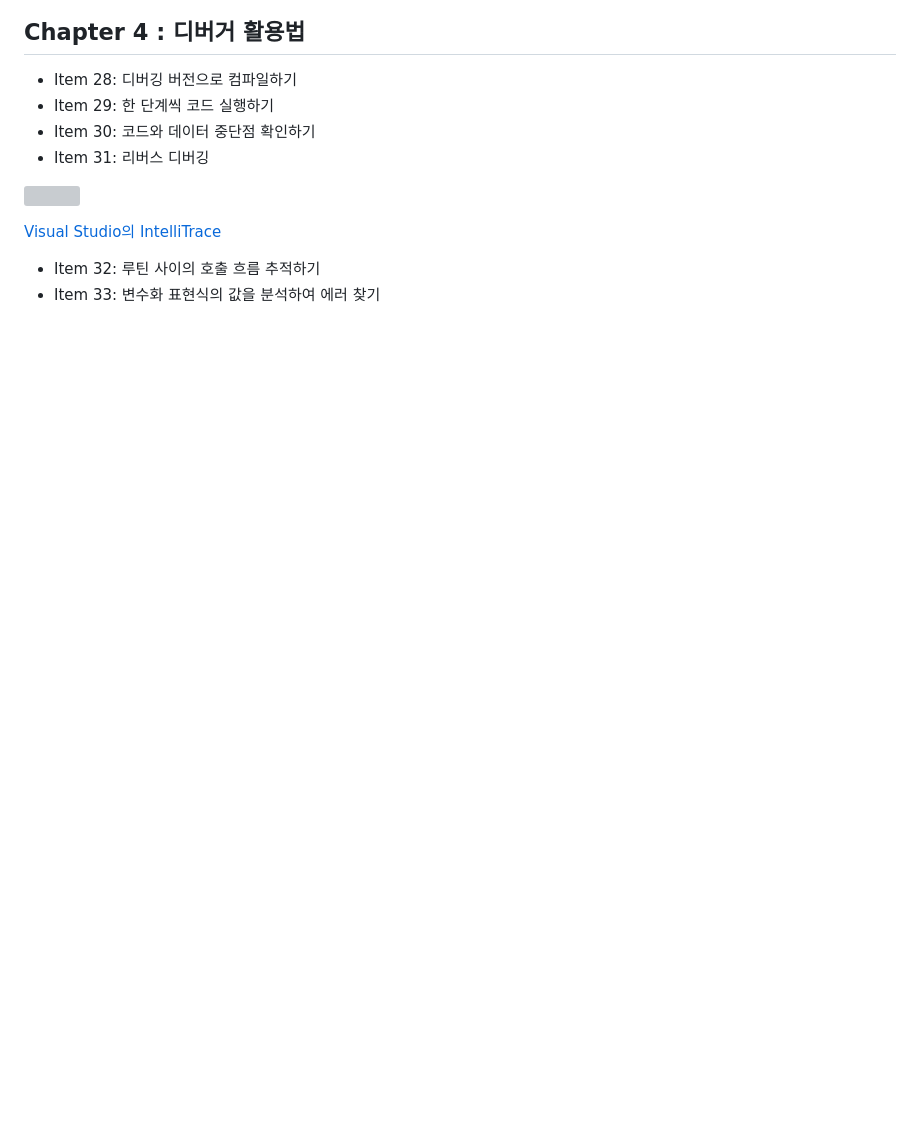
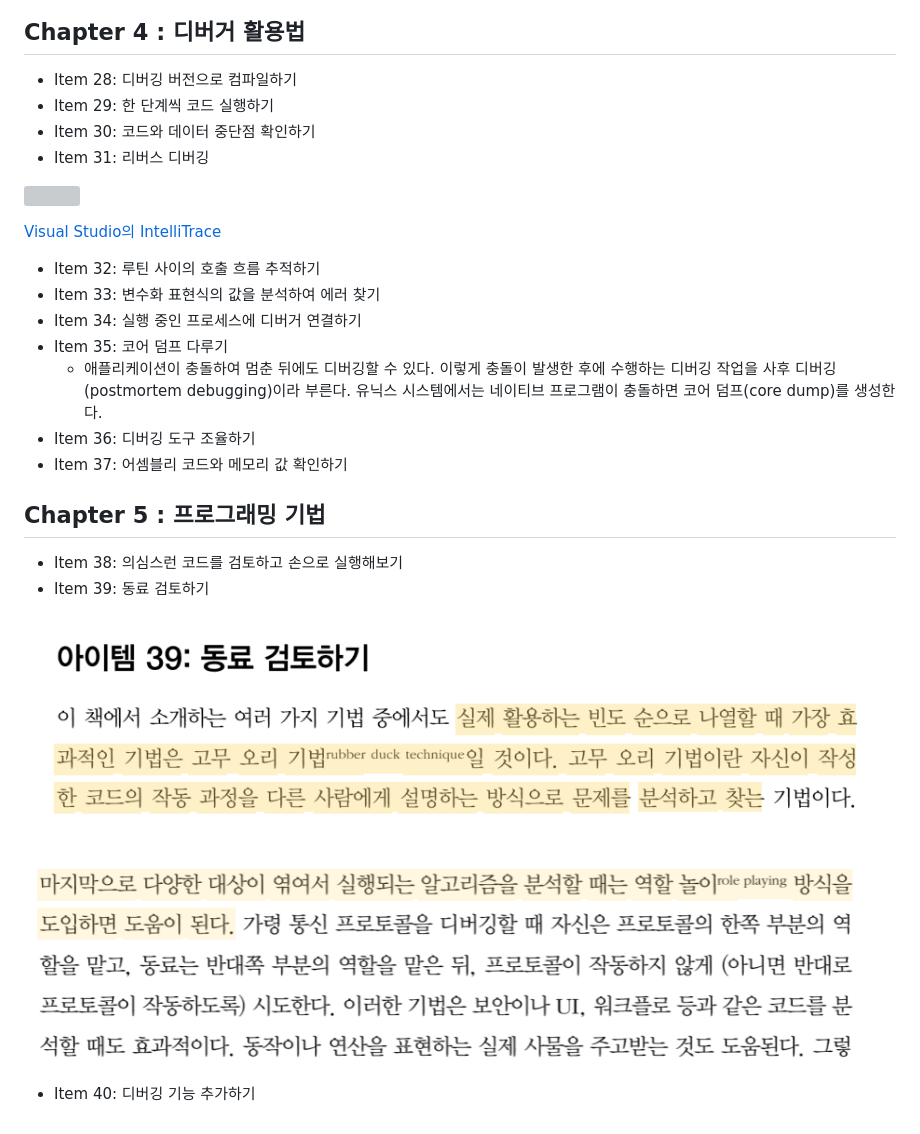
Before and after one commit to wlsvy/TIL, a Markdown page: Document_2024/EffectiveDebugging.md, the part around the change. Drawn GitHub-style; pictures changed too: Document_2024/img/2024-04-04-11-32-30.png (added), Document_2024/img/2024-04-04-11-33-23.png (added); blank space fills up the shorter version; grey boxes are pictures that could not be loaded.

Commit message:
update EffectiveDebugging

```diff
--- a/Document_2024/EffectiveDebugging.md
+++ b/Document_2024/EffectiveDebugging.md
@@ -120,3 +120,19 @@
 
 - Item 32: 루틴 사이의 호출 흐름 추적하기
 - Item 33: 변수화 표현식의 값을 분석하여 에러 찾기
+- Item 34: 실행 중인 프로세스에 디버거 연결하기
+- Item 35: 코어 덤프 다루기
+  - 애플리케이션이 충돌하여 멈춘 뒤에도 디버깅할 수 있다. 이렇게 충돌이 발생한 후에 수행하는 디버깅 작업을 사후 디버깅(postmortem debugging)이라 부른다. 유닉스 시스템에서는 네이티브 프로그램이 충돌하면 코어 덤프(core dump)를 생성한다.
+- Item 36: 디버깅 도구 조율하기
+- Item 37: 어셈블리 코드와 메모리 값 확인하기
+
+## Chapter 5 : 프로그래밍 기법
+
+- Item 38: 의심스런 코드를 검토하고 손으로 실행해보기
+- Item 39: 동료 검토하기
+
+![](img/2024-04-04-11-32-30.png)
+
+![](img/2024-04-04-11-33-23.png)
+
+- Item 40: 디버깅 기능 추가하기
```
